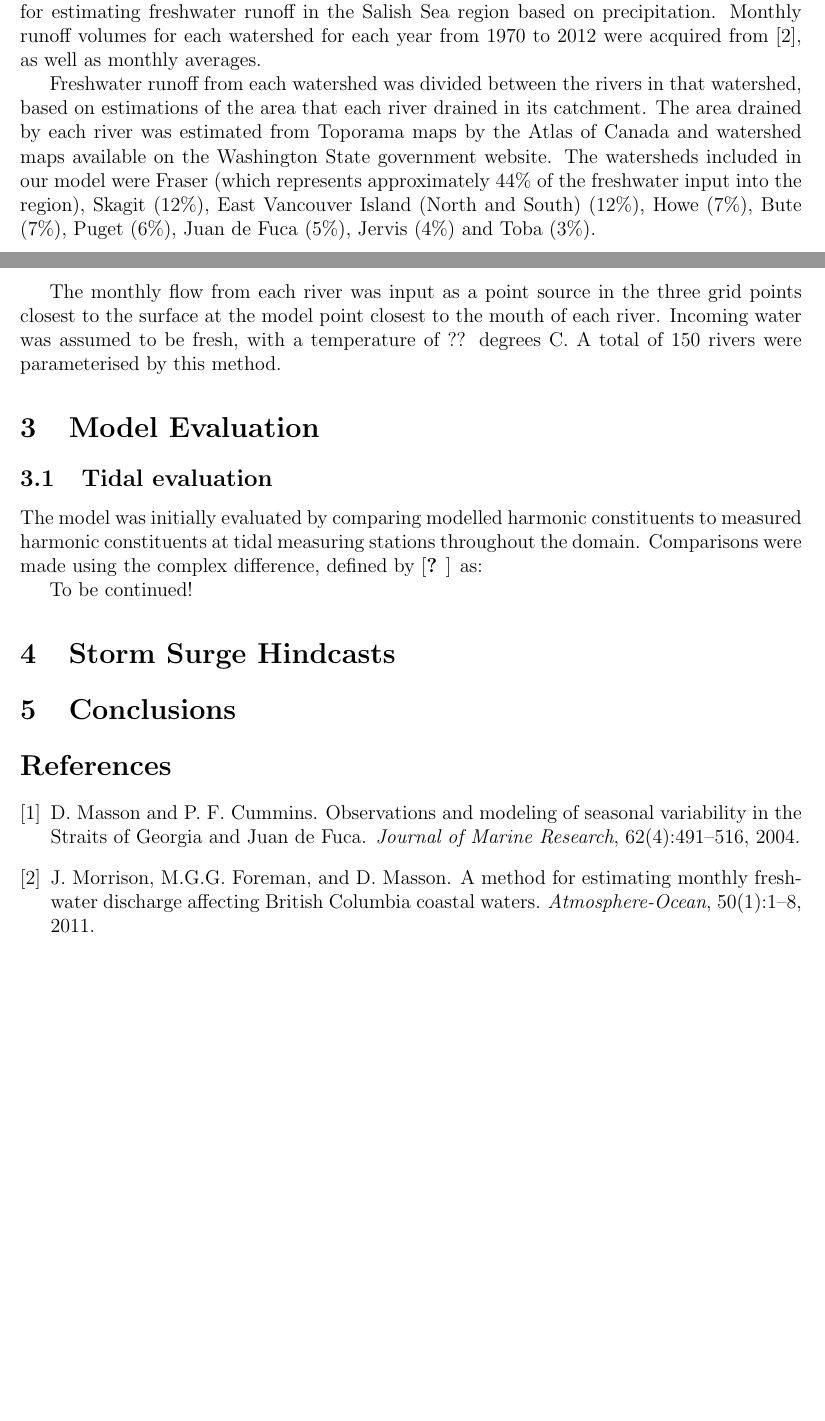
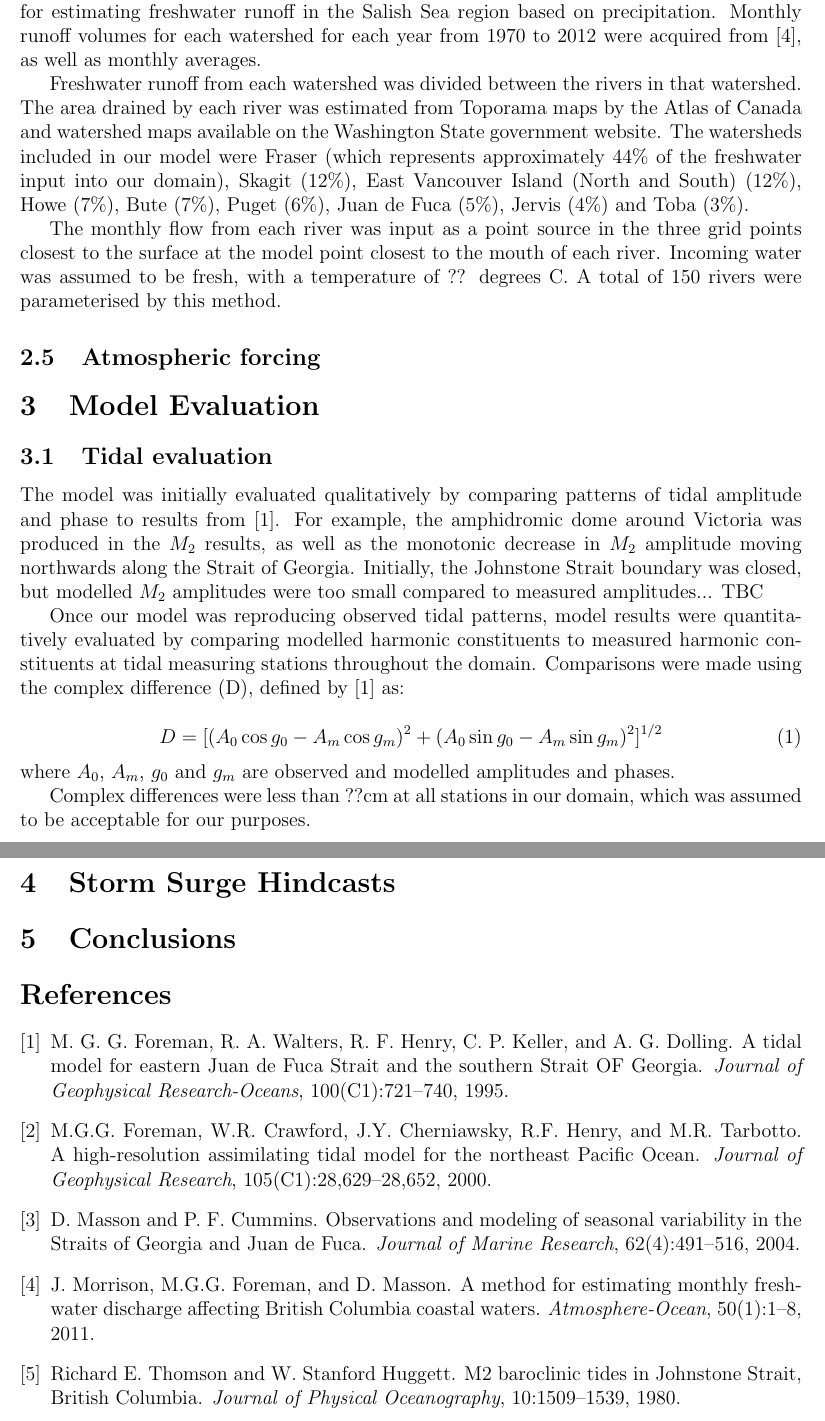
Before and after one commit to SalishSeaCast/storm-surge, a LaTeX paper (RoughWork/manuscript.tex): two parts of pages 1 and 2 of 2 before the commit and two parts of pages 2 and 3 of 3 after it, joined at a grey line, cut so that both start at the same text, the shorter picture padded with empty space. Compiled offline with pdfLaTeX.

Commit message:
Added more details about tidal eval

```diff
--- a/RoughWork/manuscript.tex
+++ b/RoughWork/manuscript.tex
@@ -27,16 +36,33 @@ The model was forced by tidal elevations and currents at the Juan de Fuca and Jo
 \subsection{River forcing} %Kate
 River input provides a significant volume of freshwater to the Salish Sea and can influence stratification, circulation and primary productivity. However, most rivers in the domain are not gauged so parameterisations were required to represent river flow. \citep{morrison2011rivers} provides a method for estimating freshwater runoff in the Salish Sea region based on precipitation. Monthly runoff volumes for each watershed for each year from 1970 to 2012 were acquired from \citep{morrison2011rivers}, as well as monthly averages.
 
-Freshwater runoff from each watershed was divided between the rivers in that watershed, based on estimations of the area that each river drained in its catchment. The area drained by each river was estimated from Toporama maps by the Atlas of Canada and watershed maps available on the Washington State government website. The watersheds included in our model were Fraser (which represents approximately 44\% of the freshwater input into the region), Skagit (12\%), East Vancouver Island (North and South) (12\%), Howe (7\%), Bute (7\%), Puget (6\%), Juan de Fuca (5\%), Jervis (4\%) and Toba (3\%).
+Freshwater runoff from each watershed was divided between the rivers in that watershed. The area drained by each river was estimated from Toporama maps by the Atlas of Canada and watershed maps available on the Washington State government website. The watersheds included in our model were Fraser (which represents approximately 44\% of the freshwater input into our domain), Skagit (12\%), East Vancouver Island (North and South) (12\%), Howe (7\%), Bute (7\%), Puget (6\%), Juan de Fuca (5\%), Jervis (4\%) and Toba (3\%).
 
 The monthly flow from each river was input as a point source in the three grid points closest to the surface at the model point closest to the mouth of each river. Incoming water was assumed to be fresh, with a temperature of ?? degrees C. A total of 150 rivers were parameterised by this method.
 
+%we could show the location of all the rivers on the overall location map, or on a picture of our domain, since the rivers are on the edges of the domain so they won't block any bathymetry information
+
+\subsection{Atmospheric forcing}
+
 \section{Model Evaluation}\label{sec:model}
-%To be included: NEMO overview, tides, rivers, bathymetry, atmospheric forcing, vertical/lateral mixing, boundary conditions, grid.
+
 \subsection{Tidal evaluation}
-The model was initially evaluated by comparing modelled harmonic constituents to measured harmonic constituents at tidal measuring stations throughout the domain. Comparisons were made using the complex difference, defined by \cite{foreman95tidal} as:
+The model was initially evaluated qualitatively by comparing patterns of tidal amplitude and phase to results from \citep{foreman1995tidal}. For example, the amphidromic dome around Victoria was produced in the $M_2$ results, as well as the monotonic decrease in $M_2$ amplitude moving northwards along the Strait of Georgia. Initially, the Johnstone Strait boundary was closed, but modelled $M_2$ amplitudes were too small compared to measured amplitudes... TBC
 
-To be continued!
+%perhaps a nice contour map of M2 and K1 amps and phases goes here?
+
+Once our model was reproducing observed tidal patterns, model results were quantitatively evaluated by comparing modelled harmonic constituents to measured harmonic constituents at tidal measuring stations throughout the domain. Comparisons were made using the complex difference (D), defined by \citep{foreman1995tidal} as:
+
+\begin{equation}
+D = [(A_0 \cos g_0 - A_m \cos g_m)^2 + (A_0 \sin g_0 - A_m \sin g_m)^2]^{1/2}
+\end{equation}
+where $A_0$, $A_m$, $g_0$ and $g_m$ are observed and modelled amplitudes and phases.
+
+%perhaps a table of complex differences at tidal stations similar to Table 1 of Foreman et al (1995)  (such as the one produced by tidetools.calc_diffs_meas_mod) here?
+%(would be cool to include the complex differences calculated at the VENUS nodes too)
+
+Complex differences were less than ??cm at all stations in our domain, which was assumed to be acceptable for our purposes.
+%if it's favourable, we could compare our complex differences to Foreman et al (1995), who got an average of D=3cm for M2 and D=2.5cm for K1
 
 \section{Storm Surge Hindcasts}\label{sec:storm}
 
```
Also changed, not shown: RoughWork/ref.bib (+9 -0 lines), RoughWork/manuscript.bbl, RoughWork/manuscript.pdf, RoughWork/manuscript.tex (15 more changed lines), 3 other files.
